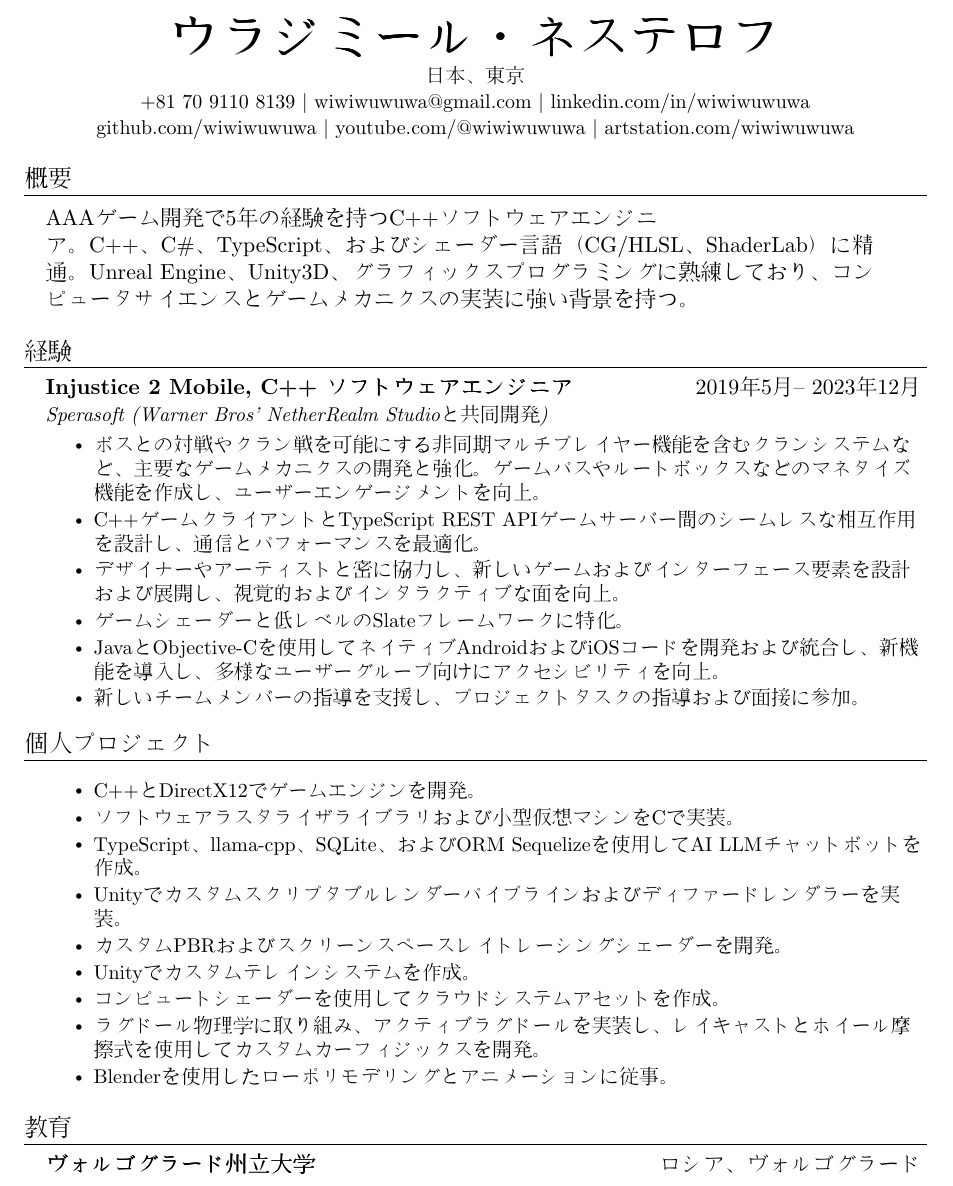
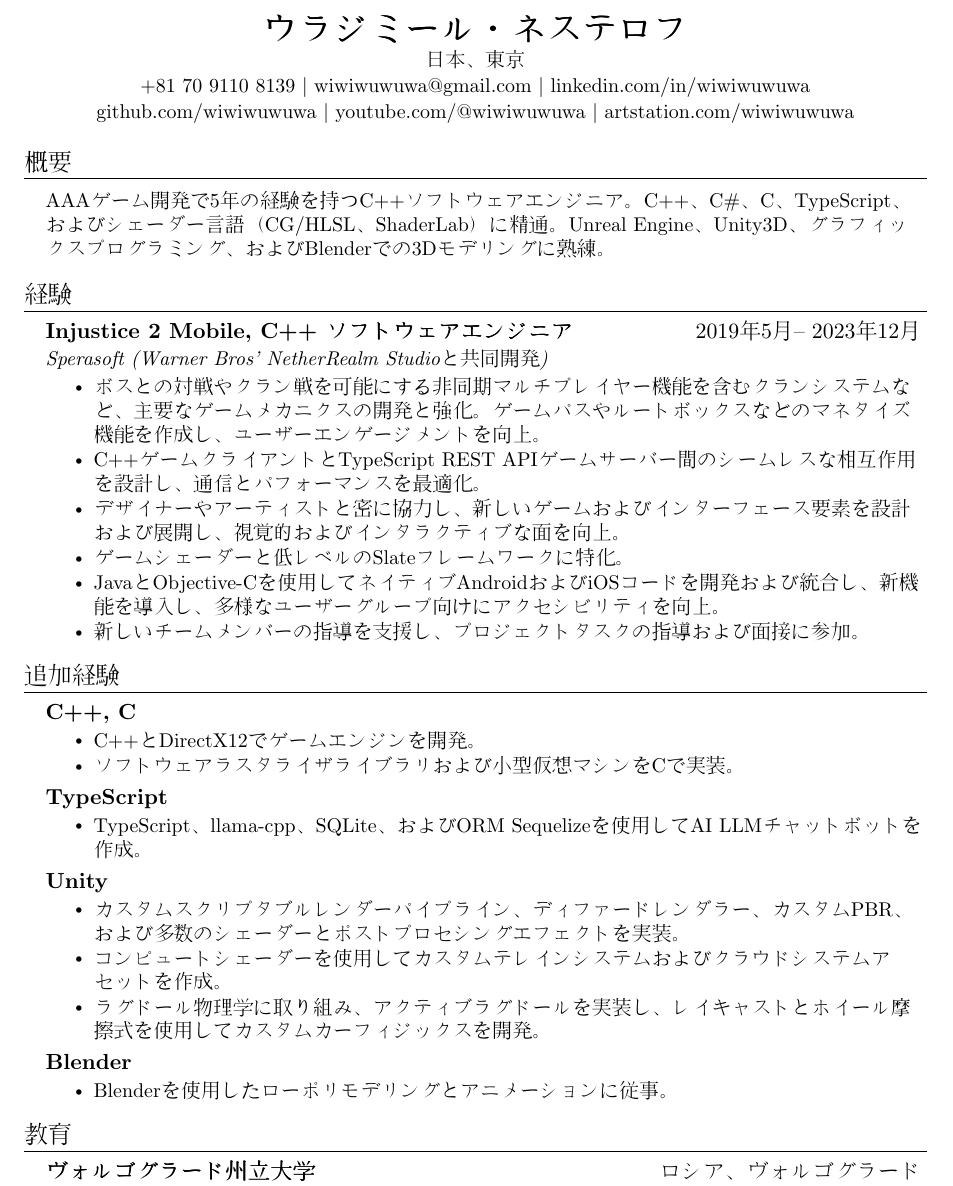
Before and after one commit to wiwiwuwuwa/resume, a LaTeX CV (VladimirNesterov_Resume_JP.tex): part of the page, cut so that both start at the same text. Compiled offline with pdfLaTeX.

Commit message:
update personal projects layout

```diff
--- a/VladimirNesterov_Resume_JP.tex
+++ b/VladimirNesterov_Resume_JP.tex
@@ -68,6 +68,13 @@
     \end{tabular*}\vspace{-7pt}
 }
 
+\newcommand{\resumeSubheadingSingle}[1]{
+  \vspace{-2pt}\item
+    \begin{tabular*}{0.97\textwidth}[t]{l@{\extracolsep{\fill}}}
+      \textbf{#1} \\
+    \end{tabular*}\vspace{-7pt}
+}
+
 \newcommand{\resumeSubSubheading}[2]{
     \item
     \begin{tabular*}{0.97\textwidth}{l@{\extracolsep{\fill}}r}
@@ -99,7 +106,7 @@
 
 %----------HEADING----------
 \begin{center}
-    \textbf{\Huge \scshape ウラジミール・ネステロフ} \\ \vspace{1pt}
+    \textbf{\LARGE \scshape ウラジミール・ネステロフ} \\ \vspace{1pt}
     \small 日本、東京 \\ \vspace{1pt}
     +81 70 9110 8139 $|$ \href{mailto:wiwiwuwuwa@gmail.com}{wiwiwuwuwa@gmail.com} $|$ \href{https://linkedin.com/in/wiwiwuwuwa}{linkedin.com/in/wiwiwuwuwa} \\ \vspace{1pt}
     \href{https://github.com/wiwiwuwuwa}{github.com/wiwiwuwuwa} $|$ \href{https://www.youtube.com/@wiwiwuwuwa}{youtube.com/@wiwiwuwuwa} $|$ \href{https://artstation.com/wiwiwuwuwa}{artstation.com/wiwiwuwuwa}
@@ -108,9 +115,7 @@
 %-----------SUMMARY-----------
 \section{概要}
   \resumeSubHeadingListStart
-    \item {
-      AAAゲーム開発で5年の経験を持つC++ソフトウェアエンジニア。C++、C\#、TypeScript、およびシェーダー言語（CG/HLSL、ShaderLab）に精通。Unreal Engine、Unity3D、グラフィックスプログラミングに熟練しており、コンピュータサイエンスとゲームメカニクスの実装に強い背景を持つ。
-    }
+    \resumeItem{AAAゲーム開発で5年の経験を持つC++ソフトウェアエンジニア。C++、C\#、C、TypeScript、およびシェーダー言語（CG/HLSL、ShaderLab）に精通。Unreal Engine、Unity3D、グラフィックスプログラミング、およびBlenderでの3Dモデリングに熟練。}
   \resumeSubHeadingListEnd
 
 %-----------EXPERIENCE-----------
@@ -131,20 +136,32 @@
 
   \resumeSubHeadingListEnd
 
-%-----------PERSONAL PROJECTS-----------
-\section{個人プロジェクト}
+%-----------ADDITIONAL EXPERIENCE-----------
+\section{追加経験}
   \resumeSubHeadingListStart
-    \resumeItemListStart
+    \resumeSubheadingSingle{C++, C}
+      \resumeItemListStart
         \resumeItem{C++とDirectX12でゲームエンジンを開発。}
         \resumeItem{ソフトウェアラスタライザライブラリおよび小型仮想マシンをCで実装。}
+      \resumeItemListEnd
+
+    \resumeSubheadingSingle{TypeScript}
+      \resumeItemListStart
         \resumeItem{TypeScript、llama-cpp、SQLite、およびORM Sequelizeを使用してAI LLMチャットボットを作成。}
-        \resumeItem{Unityでカスタムスクリプタブルレンダーパイプラインおよびディファードレンダラーを実装。}
-        \resumeItem{カスタムPBRおよびスクリーンスペースレイトレーシングシェーダーを開発。}
-        \resumeItem{Unityでカスタムテレインシステムを作成。}
-        \resumeItem{コンピュートシェーダーを使用してクラウドシステムアセットを作成。}
+      \resumeItemListEnd
+
+    \resumeSubheadingSingle{Unity}
+      \resumeItemListStart
+        \resumeItem{カスタムスクリプタブルレンダーパイプライン、ディファードレンダラー、カスタムPBR、および多数のシェーダーとポストプロセシングエフェクトを実装。}
+        \resumeItem{コンピュートシェーダーを使用してカスタムテレインシステムおよびクラウドシステムアセットを作成。}
         \resumeItem{ラグドール物理学に取り組み、アクティブラグドールを実装し、レイキャストとホイール摩擦式を使用してカスタムカーフィジックスを開発。}
+      \resumeItemListEnd
+
+    \resumeSubheadingSingle{Blender}
+      \resumeItemListStart
         \resumeItem{Blenderを使用したローポリモデリングとアニメーションに従事。}
-    \resumeItemListEnd
+      \resumeItemListEnd
+
   \resumeSubHeadingListEnd
 
 %-----------EDUCATION-----------
```
Also changed, not shown: VladimirNesterov_Resume_EN.tex (+29 -12 lines), VladimirNesterov_Resume_EN.pdf, VladimirNesterov_Resume_JP.pdf, readme.md.
